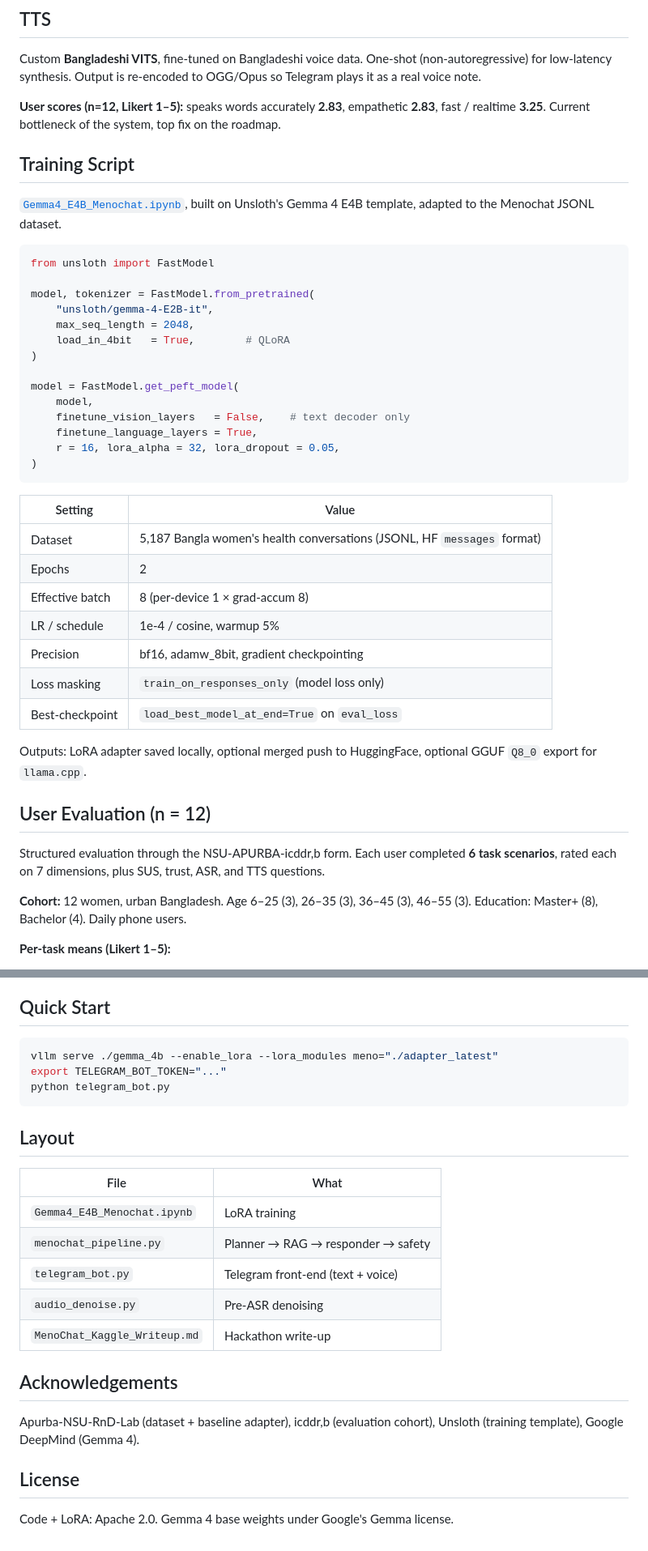
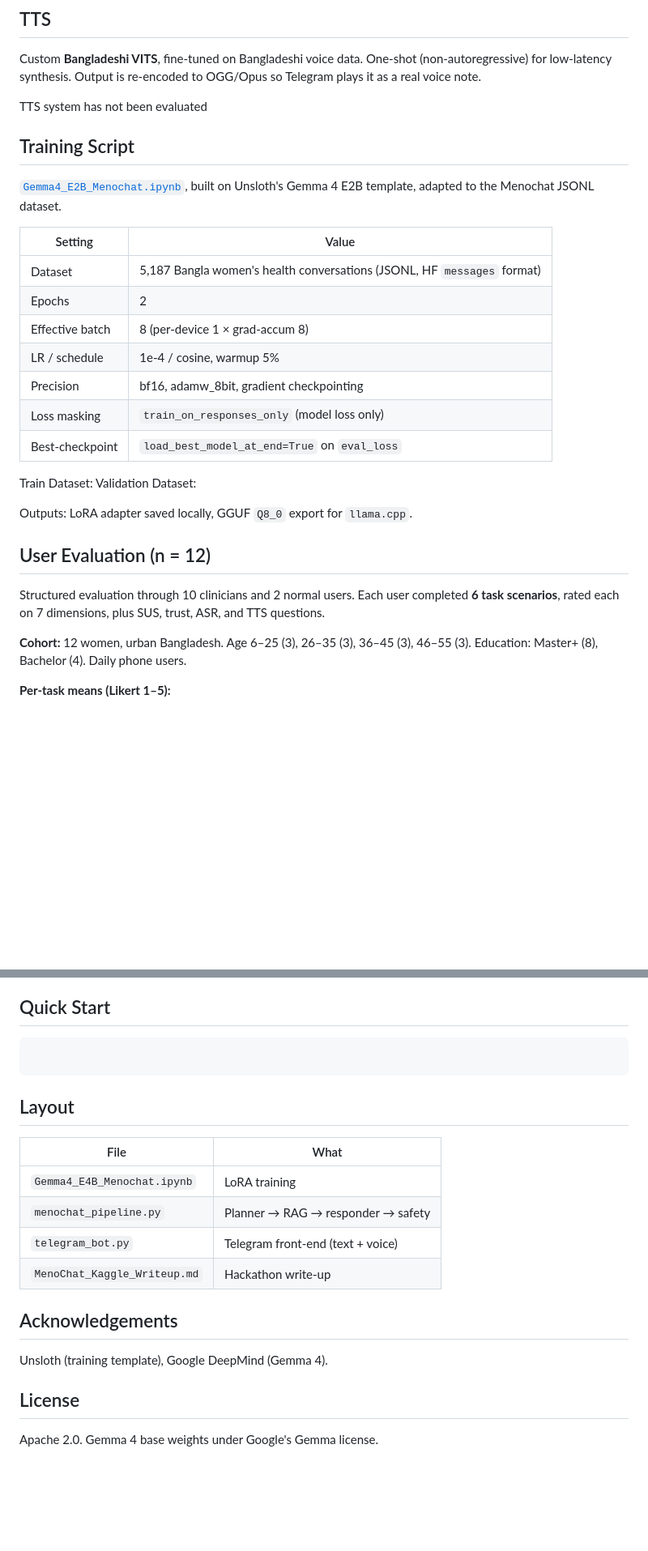
Before and after one commit to King-Rafat/MenoChat, a Markdown page: README.md, 2 parts joined by grey strips. Shown at 81% size. Rendered like a GitHub page; blank space fills up the shorter version.

````diff
--- a/README.md
+++ b/README.md
@@ -45,28 +80,11 @@ Adapter: `Apurba-NSU-RnD-Lab/MenoChat_gemma3_4b_finetuned`. Merged target: `Rafa
 
 Custom **Bangladeshi VITS**, fine-tuned on Bangladeshi voice data. One-shot (non-autoregressive) for low-latency synthesis. Output is re-encoded to OGG/Opus so Telegram plays it as a real voice note.
 
-**User scores (n=12, Likert 1–5):** speaks words accurately **2.83**, empathetic **2.83**, fast / realtime **3.25**. Current bottleneck of the system, top fix on the roadmap.
+TTS system has not been evaluated
 
 ## Training Script
 
-[`Gemma4_E4B_Menochat.ipynb`](./Gemma4_E4B_Menochat.ipynb), built on Unsloth's Gemma 4 E4B template, adapted to the Menochat JSONL dataset.
-
-```python
-from unsloth import FastModel
-
-model, tokenizer = FastModel.from_pretrained(
-    "unsloth/gemma-4-E2B-it",
-    max_seq_length = 2048,
-    load_in_4bit   = True,        # QLoRA
-)
-
-model = FastModel.get_peft_model(
-    model,
-    finetune_vision_layers   = False,    # text decoder only
-    finetune_language_layers = True,
-    r = 16, lora_alpha = 32, lora_dropout = 0.05,
-)
-```
+[`Gemma4_E2B_Menochat.ipynb`](./Gemma4_E2B_Menochat.ipynb), built on Unsloth's Gemma 4 E2B template, adapted to the Menochat JSONL dataset.
 
 | Setting | Value |
 | --- | --- |
@@ -77,12 +95,14 @@ model = FastModel.get_peft_model(
 | Precision | bf16, adamw_8bit, gradient checkpointing |
 | Loss masking | `train_on_responses_only` (model loss only) |
 | Best-checkpoint | `load_best_model_at_end=True` on `eval_loss` |
+Train Dataset:
+Validation Dataset:
 
-Outputs: LoRA adapter saved locally, optional merged push to HuggingFace, optional GGUF `Q8_0` export for `llama.cpp`.
+Outputs: LoRA adapter saved locally, GGUF `Q8_0` export for `llama.cpp`.
 
 ## User Evaluation (n = 12)
 
-Structured evaluation through the NSU-APURBA-icddr,b form. Each user completed **6 task scenarios**, rated each on 7 dimensions, plus SUS, trust, ASR, and TTS questions.
+Structured evaluation through 10 clinicians and 2 normal users. Each user completed **6 task scenarios**, rated each on 7 dimensions, plus SUS, trust, ASR, and TTS questions.
 
 **Cohort:** 12 women, urban Bangladesh. Age 6–25 (3), 26–35 (3), 36–45 (3), 46–55 (3). Education: Master+ (8), Bachelor (4). Daily phone users.
 
@@ -120,9 +140,7 @@ Structured evaluation through the NSU-APURBA-icddr,b form. Each user completed *
 ## Quick Start
 
 ```bash
-vllm serve ./gemma_4b --enable_lora --lora_modules meno="./adapter_latest"
-export TELEGRAM_BOT_TOKEN="..."
-python telegram_bot.py
+
 ```
 
 ## Layout
@@ -132,13 +150,11 @@ python telegram_bot.py
 | `Gemma4_E4B_Menochat.ipynb` | LoRA training |
 | `menochat_pipeline.py` | Planner → RAG → responder → safety |
 | `telegram_bot.py` | Telegram front-end (text + voice) |
-| `audio_denoise.py` | Pre-ASR denoising |
 | `MenoChat_Kaggle_Writeup.md` | Hackathon write-up |
 
 ## Acknowledgements
-
-Apurba-NSU-RnD-Lab (dataset + baseline adapter), icddr,b (evaluation cohort), Unsloth (training template), Google DeepMind (Gemma 4).
+ Unsloth (training template), Google DeepMind (Gemma 4).
 
 ## License
 
-Code + LoRA: Apache 2.0. Gemma 4 base weights under Google's Gemma license.
+Apache 2.0. Gemma 4 base weights under Google's Gemma license.
````
Also changed, not shown: other parts of README.md (+44 -9 lines).
